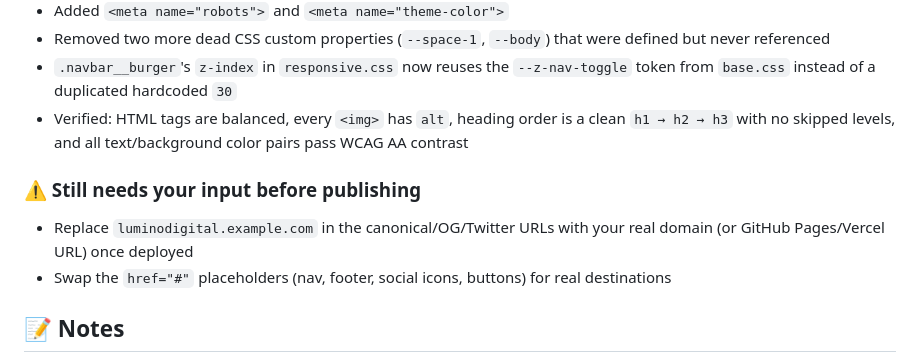
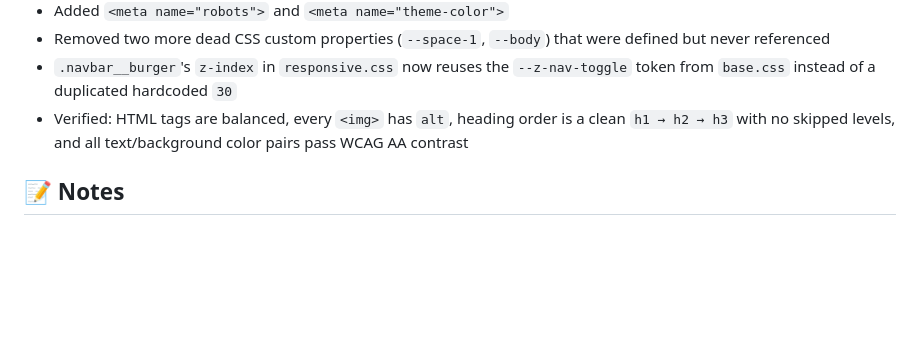
Before and after one commit to ashijsxdev/lumino-digital, a Markdown page: README.md, the part around the change. Drawn GitHub-style; blank space fills up the shorter version.

```diff
--- a/README.md
+++ b/README.md
@@ -120,10 +120,6 @@ A full code review surfaced and fixed the following:
 - `.navbar__burger`'s `z-index` in `responsive.css` now reuses the `--z-nav-toggle` token from `base.css` instead of a duplicated hardcoded `30`
 - Verified: HTML tags are balanced, every `<img>` has `alt`, heading order is a clean `h1 → h2 → h3` with no skipped levels, and all text/background color pairs pass WCAG AA contrast
 
-### ⚠️ Still needs your input before publishing
-- Replace `luminodigital.example.com` in the canonical/OG/Twitter URLs with your real domain (or GitHub Pages/Vercel URL) once deployed
-- Swap the `href="#"` placeholders (nav, footer, social icons, buttons) for real destinations
-
 ## 📝 Notes
 
 This is a static design showcase — buttons and links (`Get Started`, `Learn More`, `View Project`, etc.) are placeholders (`href="#"`) and are not wired to a backend.
```
